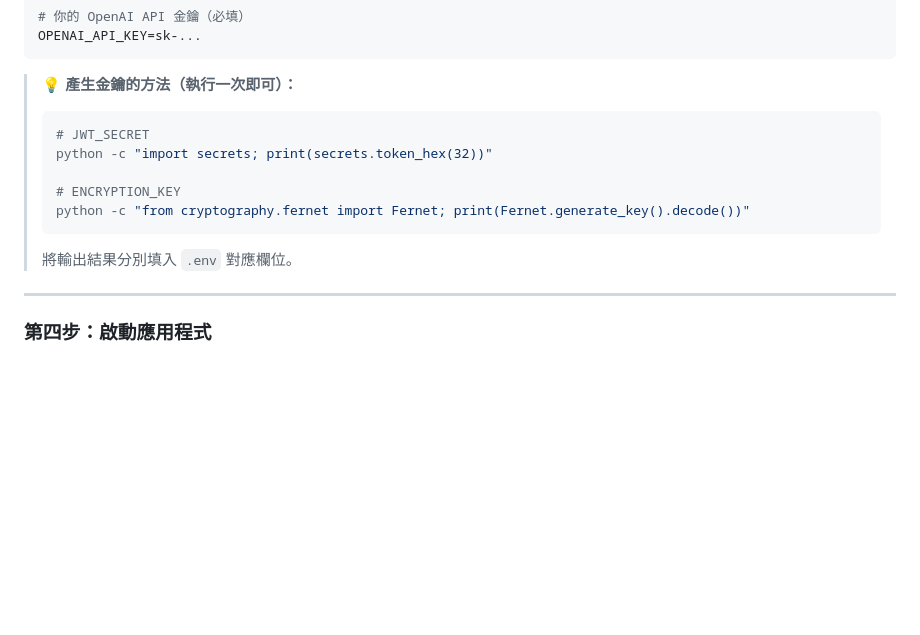
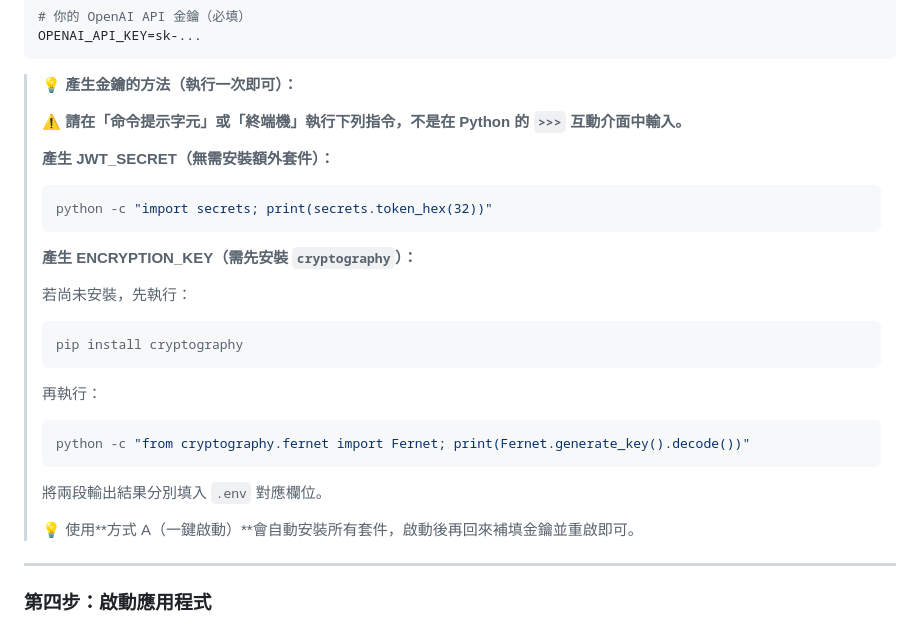
Before and after one commit to duncan19760605/GenAI-Kid, a Markdown page: README.md, the part around the change. Rendered like a GitHub page; blank space fills up the shorter version.

Commit message:
Fix README key generation instructions to prevent ModuleNotFoundError
- Add explicit warning that commands run in terminal, not Python REPL
- Add 'pip install cryptography' prerequisite before Fernet key command
- Clarify one-click startup auto-installs all packages

Co-Authored-By: Claude Sonnet 4.6 <noreply@anthropic.com>

````diff
--- a/README.md
+++ b/README.md
@@ -137,14 +137,28 @@ OPENAI_API_KEY=sk-...
 ```
 
 > 💡 **產生金鑰的方法（執行一次即可）：**
+>
+> ⚠️ **請在「命令提示字元」或「終端機」執行下列指令，不是在 Python 的 `>>>` 互動介面中輸入。**
+>
+> **產生 JWT_SECRET（無需安裝額外套件）：**
 > ```bash
-> # JWT_SECRET
 > python -c "import secrets; print(secrets.token_hex(32))"
+> ```
 >
-> # ENCRYPTION_KEY
+> **產生 ENCRYPTION_KEY（需先安裝 `cryptography`）：**
+>
+> 若尚未安裝，先執行：
+> ```bash
+> pip install cryptography
+> ```
+> 再執行：
+> ```bash
 > python -c "from cryptography.fernet import Fernet; print(Fernet.generate_key().decode())"
 > ```
-> 將輸出結果分別填入 `.env` 對應欄位。
+>
+> 將兩段輸出結果分別填入 `.env` 對應欄位。
+>
+> 💡 使用**方式 A（一鍵啟動）**會自動安裝所有套件，啟動後再回來補填金鑰並重啟即可。
 
 ---
 
````
